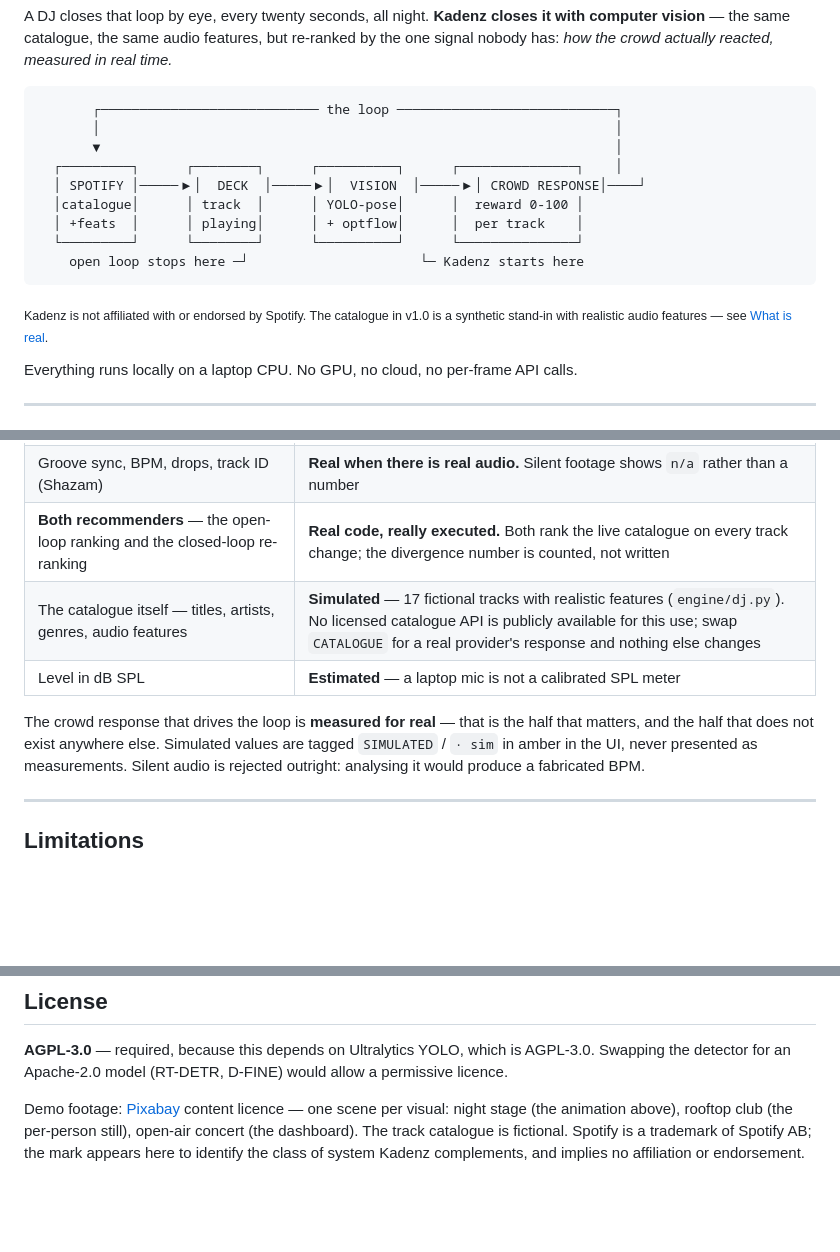
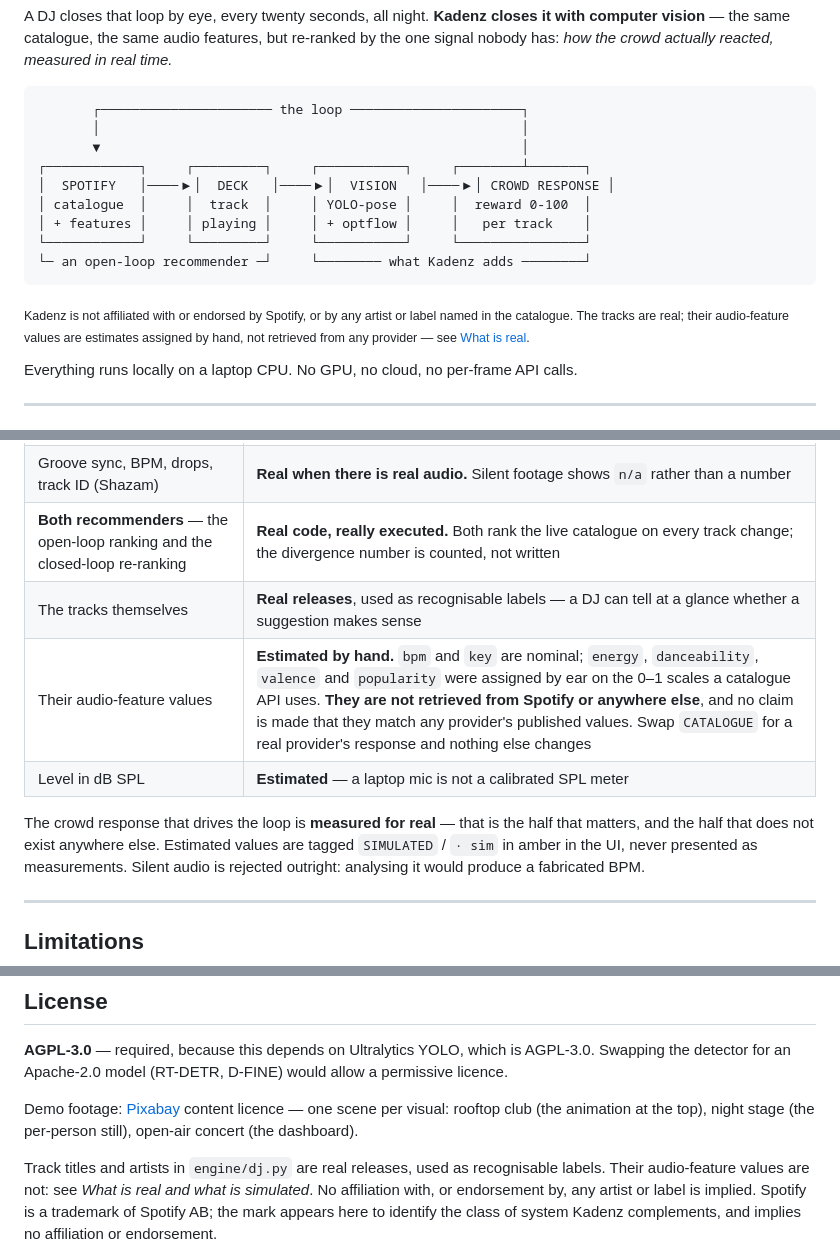
Before and after one commit to mathieutellene/kadenz, a Markdown page: README.md, 3 parts joined by grey strips. GitHub-like rendering; blank space fills up the shorter version.

````diff
--- a/README.md
+++ b/README.md
@@ -35,19 +35,20 @@ re-ranked by the one signal nobody has: *how the crowd actually reacted,
 measured in real time.*
 
 ```
-       ┌──────────────────────────── the loop ────────────────────────────┐
-       │                                                                  │
-       ▼                                                                  │
-  ┌─────────┐      ┌────────┐      ┌──────────┐      ┌───────────────┐    │
-  │ SPOTIFY │─────▶│  DECK  │─────▶│  VISION  │─────▶│ CROWD RESPONSE│────┘
-  │catalogue│      │ track  │      │ YOLO-pose│      │  reward 0-100 │
-  │ +feats  │      │ playing│      │ + optflow│      │  per track    │
-  └─────────┘      └────────┘      └──────────┘      └───────────────┘
-    open loop stops here ─┘                      └─ Kadenz starts here
+       ┌────────────────────── the loop ──────────────────────┐
+       │                                                      │
+       ▼                                                      │
+┌────────────┐     ┌─────────┐     ┌───────────┐     ┌────────┴───────┐
+│  SPOTIFY   │────▶│  DECK   │────▶│  VISION   │────▶│ CROWD RESPONSE │
+│ catalogue  │     │  track  │     │ YOLO-pose │     │  reward 0-100  │
+│ + features │     │ playing │     │ + optflow │     │   per track    │
+└────────────┘     └─────────┘     └───────────┘     └────────────────┘
+└─ an open-loop recommender ─┘     └──────── what Kadenz adds ────────┘
 ```
 
-<sub>Kadenz is not affiliated with or endorsed by Spotify. The catalogue in v1.0
-is a synthetic stand-in with realistic audio features — see
+<sub>Kadenz is not affiliated with or endorsed by Spotify, or by any artist or
+label named in the catalogue. The tracks are real; their audio-feature values
+are estimates assigned by hand, not retrieved from any provider — see
 <a href="#what-is-real-and-what-is-simulated">What is real</a>.</sub>
 
 Everything runs locally on a laptop CPU. No GPU, no cloud, no per-frame API calls.
@@ -275,11 +276,12 @@ Being explicit about this, because a demo that blurs the line is worthless:
 | Person detection, tracking, pose, motion energy, occupancy, flux, per-person energy | **Real** — measured from the footage |
 | Groove sync, BPM, drops, track ID (Shazam) | **Real when there is real audio.** Silent footage shows `n/a` rather than a number |
 | **Both recommenders** — the open-loop ranking and the closed-loop re-ranking | **Real code, really executed.** Both rank the live catalogue on every track change; the divergence number is counted, not written |
-| The catalogue itself — titles, artists, genres, audio features | **Simulated** — 17 fictional tracks with realistic features (`engine/dj.py`). No licensed catalogue API is publicly available for this use; swap `CATALOGUE` for a real provider's response and nothing else changes |
+| The tracks themselves | **Real releases**, used as recognisable labels — a DJ can tell at a glance whether a suggestion makes sense |
+| Their audio-feature values | **Estimated by hand.** `bpm` and `key` are nominal; `energy`, `danceability`, `valence` and `popularity` were assigned by ear on the 0–1 scales a catalogue API uses. **They are not retrieved from Spotify or anywhere else**, and no claim is made that they match any provider's published values. Swap `CATALOGUE` for a real provider's response and nothing else changes |
 | Level in dB SPL | **Estimated** — a laptop mic is not a calibrated SPL meter |
 
 The crowd response that drives the loop is **measured for real** — that is the
-half that matters, and the half that does not exist anywhere else. Simulated
+half that matters, and the half that does not exist anywhere else. Estimated
 values are tagged `SIMULATED` / `· sim` in amber in the UI, never presented as
 measurements. Silent audio is rejected outright: analysing it would produce a
 fabricated BPM.
@@ -317,7 +319,12 @@ AGPL-3.0. Swapping the detector for an Apache-2.0 model (RT-DETR, D-FINE) would
 allow a permissive licence.
 
 Demo footage: [Pixabay](https://pixabay.com/) content licence — one scene per
-visual: night stage (the animation above), rooftop club (the per-person still),
-open-air concert (the dashboard). The track catalogue is fictional.
+visual: rooftop club (the animation at the top), night stage (the per-person
+still), open-air concert (the dashboard).
+
+Track titles and artists in `engine/dj.py` are real releases, used as
+recognisable labels. Their audio-feature values are not: see *What is real and
+what is simulated*. No affiliation with, or endorsement by, any artist or label
+is implied.
 Spotify is a trademark of Spotify AB; the mark appears here to identify the
 class of system Kadenz complements, and implies no affiliation or endorsement.
````
Also changed, not shown: other parts of README.md (+38 -38 lines), docs/media/overlay.jpg, 6 other files.
